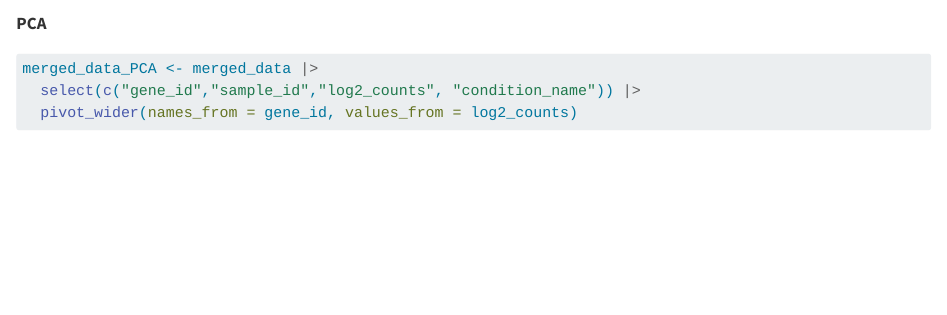
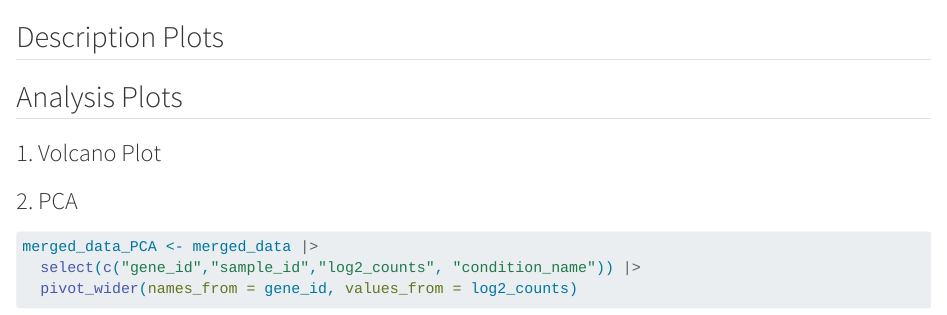
Before and after one commit to rforbiodatascience26/group20_project, a Quarto document (Project_group20.qmd): the page in a window 1100 px wide, from 9310 px down. Rendered offline with R 4.5, knitr and Pandoc in place of Quarto, with nearby package versions; some code elsewhere in the file could not run offline; long lines of code are wrapped.

Commit message:
Adding Organization

````diff
--- a/Project_group20.qmd
+++ b/Project_group20.qmd
@@ -352,7 +352,13 @@ dim(gene_summary)
 n_distinct(gene_summary$gene_id)
 ```
 
-**PCA**
+## Description Plots
+
+## Analysis Plots
+
+### 1. Volcano Plot
+
+### 2. PCA
 
 ```{r}
 merged_data_PCA <- merged_data |>
````
Also changed, not shown: Project_group20.qmd (2 more changed lines).
